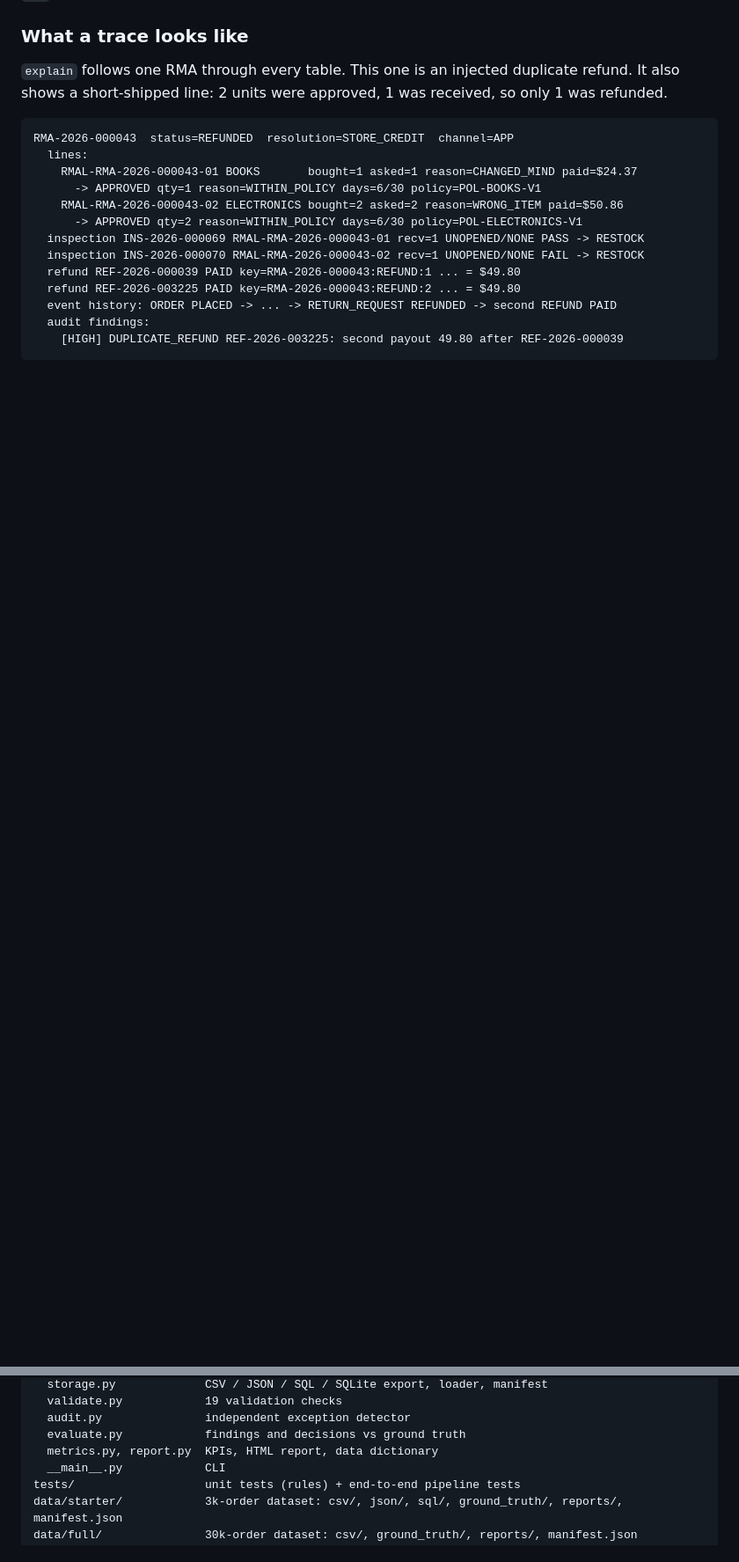
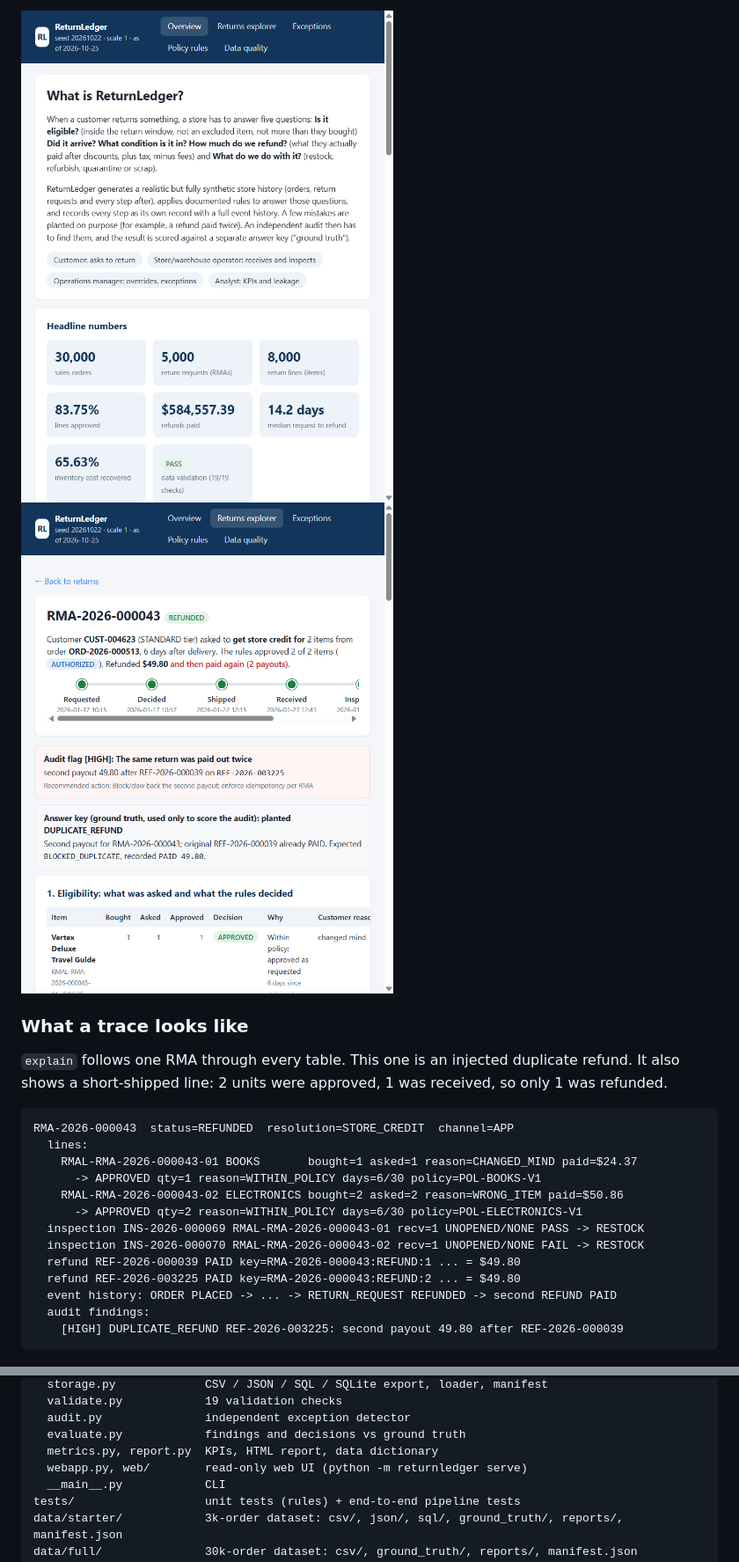
Before and after one commit to vamsi-droid-code/ReturnLedger, a Markdown page: README.md, 2 parts joined by grey strips. Shown at 88% size. GitHub-like rendering; pictures changed too: docs/images/ui_overview.png (added), docs/images/ui_rma.png (added); blank space fills up the shorter version.

```diff
--- a/README.md
+++ b/README.md
@@ -91,3 +109,5 @@ python -m unittest discover -s tests -v
+![Overview](docs/images/ui_overview.png)
+![RMA detail: a refund paid twice](docs/images/ui_rma.png)
 
 ### What a trace looks like
 
@@ -168,6 +188,7 @@ returnledger/            Python package (standard library only)
   audit.py               independent exception detector
   evaluate.py            findings and decisions vs ground truth
   metrics.py, report.py  KPIs, HTML report, data dictionary
+  webapp.py, web/        read-only web UI (python -m returnledger serve)
   __main__.py            CLI
 tests/                   unit tests (rules) + end-to-end pipeline tests
 data/starter/            3k-order dataset: csv/, json/, sql/, ground_truth/, reports/, manifest.json
```
Also changed, not shown: other parts of README.md (+19 -1 lines), docs/AI_USAGE.md (+4 -0 lines), prompts/PROMPT_HISTORY.md (+11 -0 lines), docs/images/ui_exceptions.png (added), docs/images/ui_returns.png (added), 6 other files.
